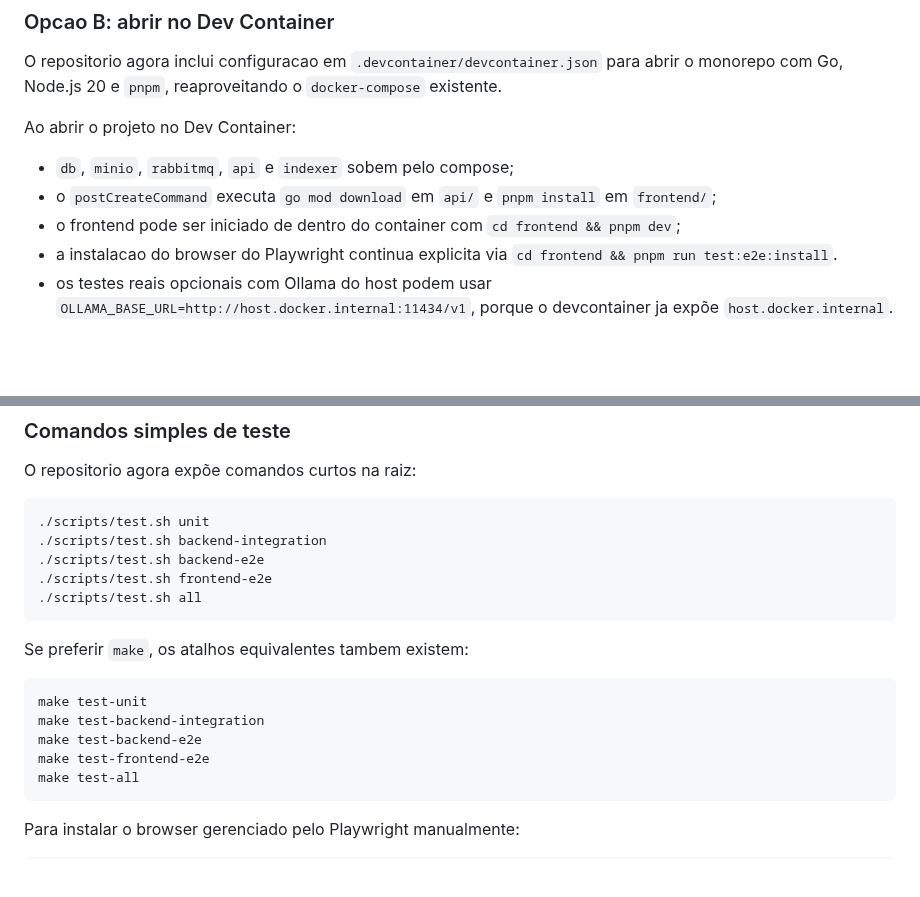
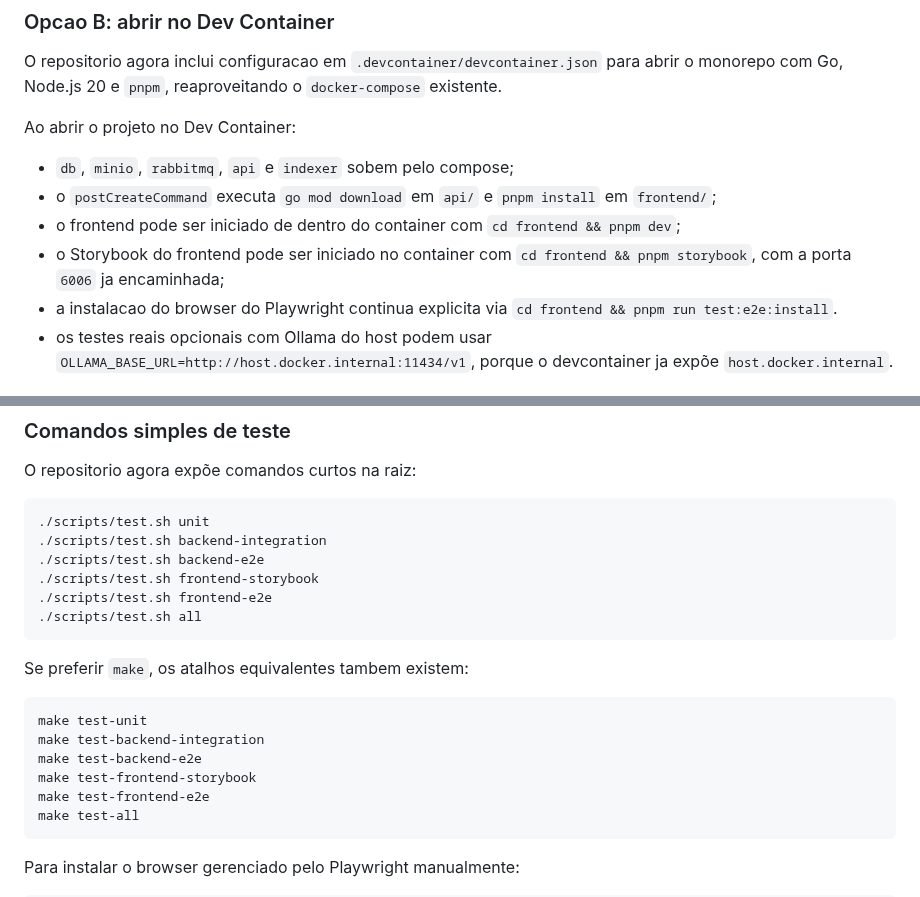
Before and after one commit to EduardoMG12/ThingIndex, a Markdown page: README.md, 2 parts joined by grey strips. Rendered like a GitHub page; blank space fills up the shorter version.

````diff
--- a/README.md
+++ b/README.md
@@ -354,6 +354,7 @@ Ao abrir o projeto no Dev Container:
 - `db`, `minio`, `rabbitmq`, `api` e `indexer` sobem pelo compose;
 - o `postCreateCommand` executa `go mod download` em `api/` e `pnpm install` em `frontend/`;
 - o frontend pode ser iniciado de dentro do container com `cd frontend && pnpm dev`;
+- o Storybook do frontend pode ser iniciado no container com `cd frontend && pnpm storybook`, com a porta `6006` ja encaminhada;
 - a instalacao do browser do Playwright continua explicita via `cd frontend && pnpm run test:e2e:install`.
 - os testes reais opcionais com Ollama do host podem usar `OLLAMA_BASE_URL=http://host.docker.internal:11434/v1`, porque o devcontainer ja expõe `host.docker.internal`.
 
@@ -376,6 +377,7 @@ O repositorio agora expõe comandos curtos na raiz:
 ./scripts/test.sh unit
 ./scripts/test.sh backend-integration
 ./scripts/test.sh backend-e2e
+./scripts/test.sh frontend-storybook
 ./scripts/test.sh frontend-e2e
 ./scripts/test.sh all
 ```
@@ -386,6 +388,7 @@ Se preferir `make`, os atalhos equivalentes tambem existem:
 make test-unit
 make test-backend-integration
 make test-backend-e2e
+make test-frontend-storybook
 make test-frontend-e2e
 make test-all
 ```
````
Also changed, not shown: frontend/README.md (+25 -1 lines).
